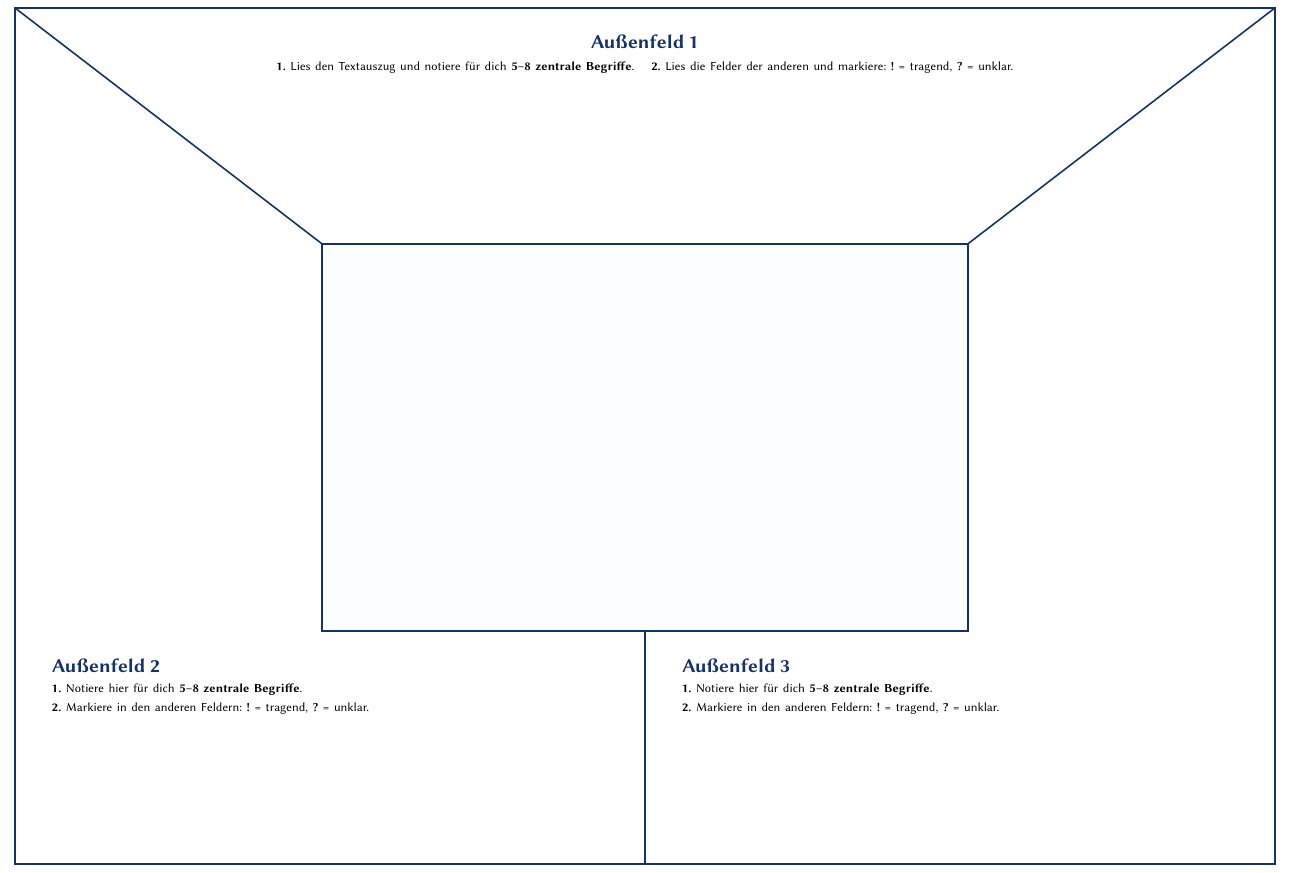
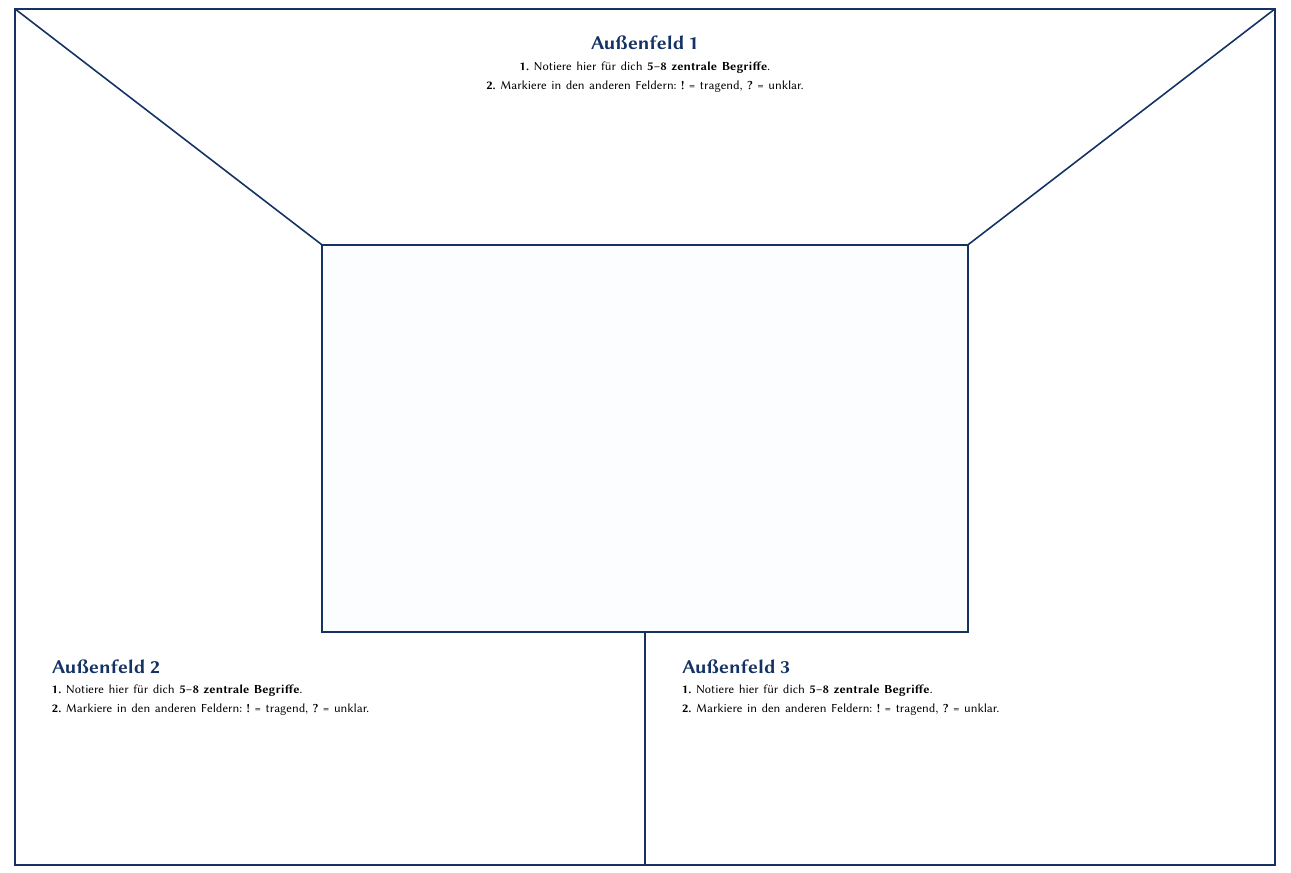
Before and after one commit to HerrDayi/Freud, a LaTeX document (Arbeitsblätter/Placemat_Freud.tex): part of the page, cut so that both start at the same text. Compiled offline with pdfLaTeX.

Commit message:
fix: Formulierungen in allen Außenfeldern des Placemats exakt vereinheitlicht

```diff
--- a/Arbeitsblätter/Placemat_Freud.tex
+++ b/Arbeitsblätter/Placemat_Freud.tex
@@ -74,8 +74,8 @@
     % --- FELD 1: OBEN (Trapez) ---
     \node[anchor=north, text width=26cm, align=center, font=\sffamily] at (19.5, 25.8) {
         {\textbf{\color{primaryBlue}\Large Außenfeld 1}}\\[0.15cm]
-        \small\textbf{1.} Lies den Textauszug und notiere für dich \textbf{5--8 zentrale Begriffe}. \quad
-        \textbf{2.} Lies die Felder der anderen und markiere: \textbf{!} = tragend, \textbf{?} = unklar.
+        \small\textbf{1.} Notiere hier für dich \textbf{5--8 zentrale Begriffe}.\\[0.08cm]
+        \small\textbf{2.} Markiere in den anderen Feldern: \textbf{!} = tragend, \textbf{?} = unklar.
     };
 
     % --- FELD 2: UNTEN LINKS ---
```
Also changed, not shown: Arbeitsblätter/Placemat_Freud.pdf, Lernumgebung/Placemat_Freud.pdf, 1 other file.
